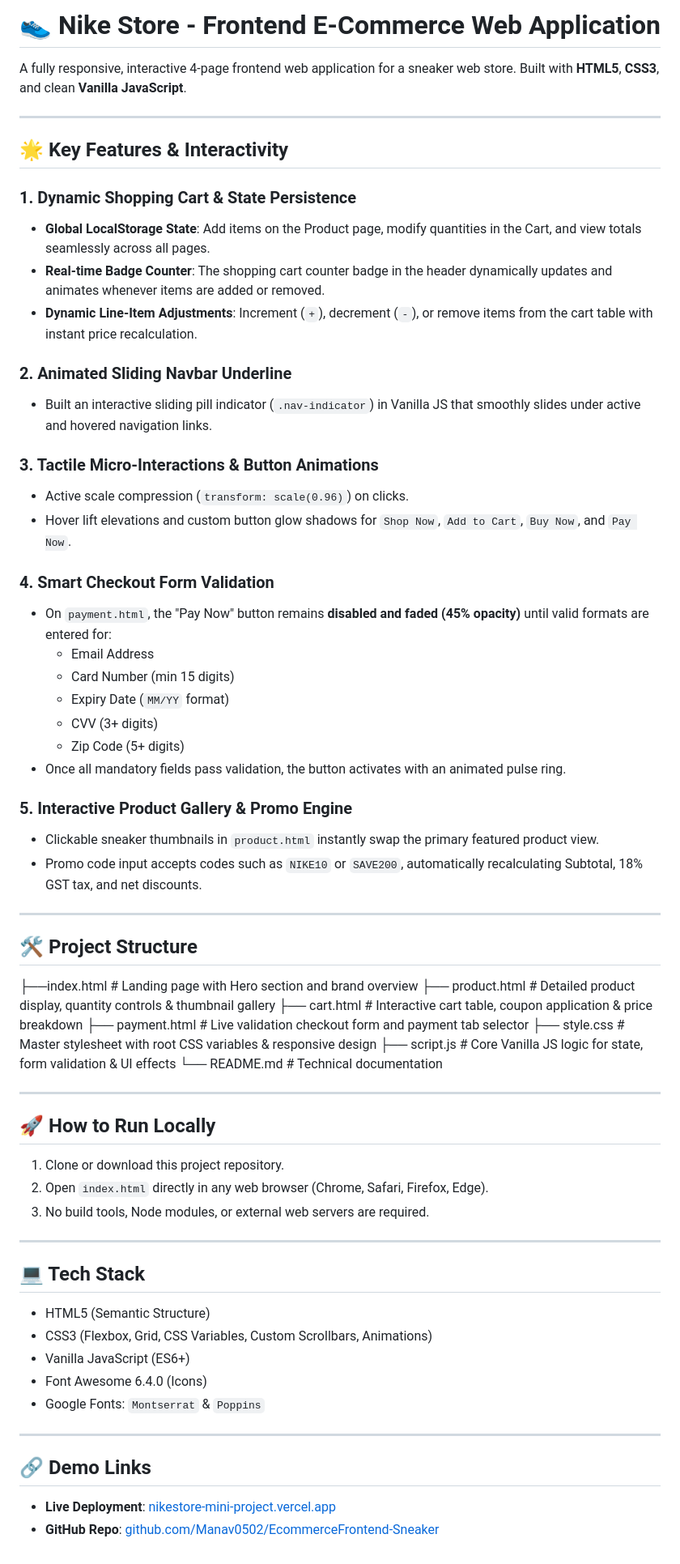
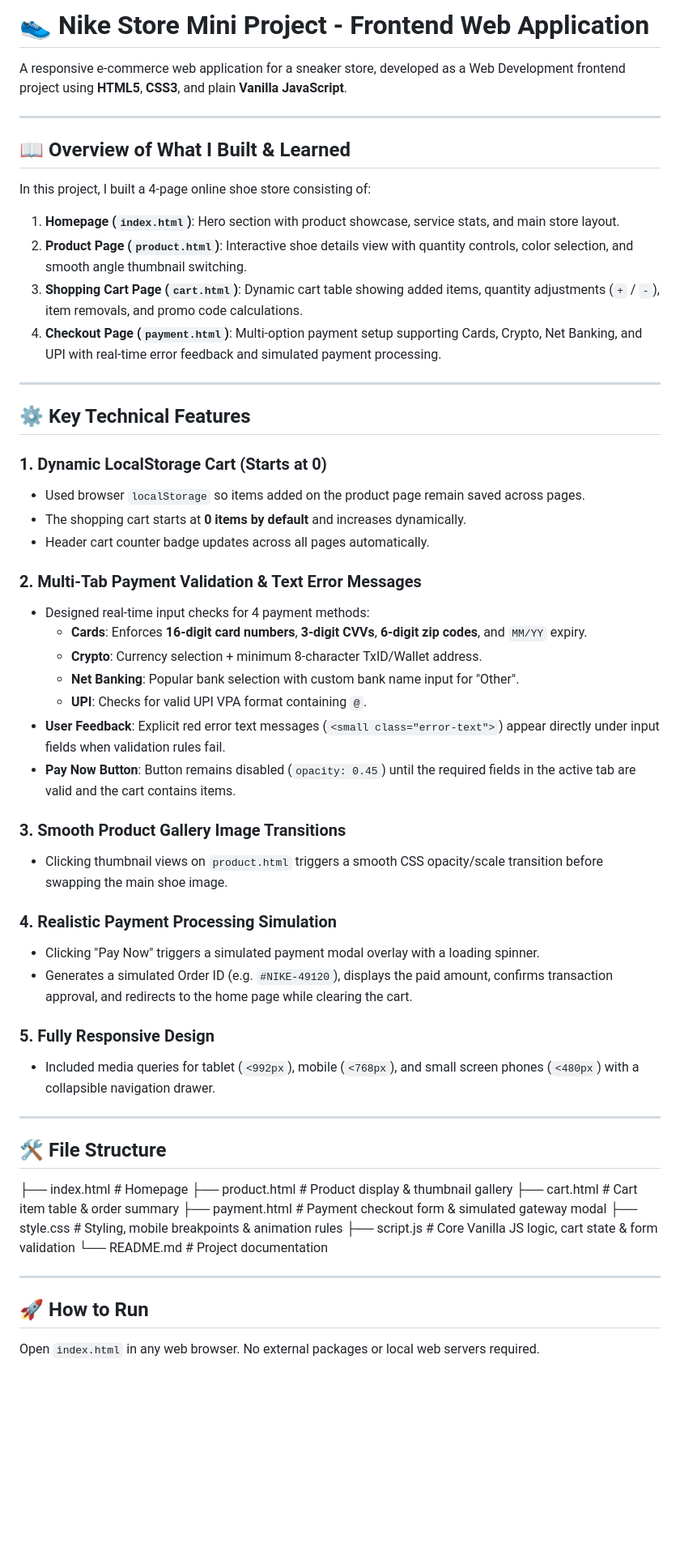
Before and after one commit to Manav0502/EcommerceFrontend-Sneaker, a Markdown page: README.md, the part around the change. Shown at 81% size. Rendered like a GitHub page; blank space fills up the shorter version.

```diff
--- a/README.md
+++ b/README.md
@@ -1,68 +1,57 @@
-# 👟 Nike Store - Frontend E-Commerce Web Application
+# 👟 Nike Store Mini Project - Frontend Web Application
 
-A fully responsive, interactive 4-page frontend web application for a sneaker web store. Built with **HTML5**, **CSS3**, and clean **Vanilla JavaScript**.
+A responsive e-commerce web application for a sneaker store, developed as a Web Development frontend project using **HTML5**, **CSS3**, and plain **Vanilla JavaScript**.
 
 ---
 
-## 🌟 Key Features & Interactivity
+## 📖 Overview of What I Built & Learned
 
-### 1. Dynamic Shopping Cart & State Persistence
-- **Global LocalStorage State**: Add items on the Product page, modify quantities in the Cart, and view totals seamlessly across all pages.
-- **Real-time Badge Counter**: The shopping cart counter badge in the header dynamically updates and animates whenever items are added or removed.
-- **Dynamic Line-Item Adjustments**: Increment (`+`), decrement (`-`), or remove items from the cart table with instant price recalculation.
-
-### 2. Animated Sliding Navbar Underline
-- Built an interactive sliding pill indicator (`.nav-indicator`) in Vanilla JS that smoothly slides under active and hovered navigation links.
-
-### 3. Tactile Micro-Interactions & Button Animations
-- Active scale compression (`transform: scale(0.96)`) on clicks.
-- Hover lift elevations and custom button glow shadows for `Shop Now`, `Add to Cart`, `Buy Now`, and `Pay Now`.
-
-### 4. Smart Checkout Form Validation
-- On `payment.html`, the "Pay Now" button remains **disabled and faded (45% opacity)** until valid formats are entered for:
-  - Email Address
-  - Card Number (min 15 digits)
-  - Expiry Date (`MM/YY` format)
-  - CVV (3+ digits)
-  - Zip Code (5+ digits)
-- Once all mandatory fields pass validation, the button activates with an animated pulse ring.
-
-### 5. Interactive Product Gallery & Promo Engine
-- Clickable sneaker thumbnails in `product.html` instantly swap the primary featured product view.
-- Promo code input accepts codes such as `NIKE10` or `SAVE200`, automatically recalculating Subtotal, 18% GST tax, and net discounts.
+In this project, I built a 4-page online shoe store consisting of:
+1. **Homepage (`index.html`)**: Hero section with product showcase, service stats, and main store layout.
+2. **Product Page (`product.html`)**: Interactive shoe details view with quantity controls, color selection, and smooth angle thumbnail switching.
+3. **Shopping Cart Page (`cart.html`)**: Dynamic cart table showing added items, quantity adjustments (`+` / `-`), item removals, and promo code calculations.
+4. **Checkout Page (`payment.html`)**: Multi-option payment setup supporting Cards, Crypto, Net Banking, and UPI with real-time error feedback and simulated payment processing.
 
 ---
 
-## 🛠️ Project Structure
-├──index.html # Landing page with Hero section and brand overview
-├── product.html # Detailed product display, quantity controls & thumbnail gallery
-├── cart.html # Interactive cart table, coupon application & price breakdown
-├── payment.html # Live validation checkout form and payment tab selector
-├── style.css # Master stylesheet with root CSS variables & responsive design
-├── script.js # Core Vanilla JS logic for state, form validation & UI effects
-└── README.md # Technical documentation
+## ⚙️ Key Technical Features
+
+### 1. Dynamic LocalStorage Cart (Starts at 0)
+- Used browser `localStorage` so items added on the product page remain saved across pages.
+- The shopping cart starts at **0 items by default** and increases dynamically.
+- Header cart counter badge updates across all pages automatically.
+
+### 2. Multi-Tab Payment Validation & Text Error Messages
+- Designed real-time input checks for 4 payment methods:
+  - **Cards**: Enforces **16-digit card numbers**, **3-digit CVVs**, **6-digit zip codes**, and `MM/YY` expiry.
+  - **Crypto**: Currency selection + minimum 8-character TxID/Wallet address.
+  - **Net Banking**: Popular bank selection with custom bank name input for "Other".
+  - **UPI**: Checks for valid UPI VPA format containing `@`.
+- **User Feedback**: Explicit red error text messages (`<small class="error-text">`) appear directly under input fields when validation rules fail.
+- **Pay Now Button**: Button remains disabled (`opacity: 0.45`) until the required fields in the active tab are valid and the cart contains items.
+
+### 3. Smooth Product Gallery Image Transitions
+- Clicking thumbnail views on `product.html` triggers a smooth CSS opacity/scale transition before swapping the main shoe image.
+
+### 4. Realistic Payment Processing Simulation
+- Clicking "Pay Now" triggers a simulated payment modal overlay with a loading spinner.
+- Generates a simulated Order ID (e.g. `#NIKE-49120`), displays the paid amount, confirms transaction approval, and redirects to the home page while clearing the cart.
+
+### 5. Fully Responsive Design
+- Included media queries for tablet (`<992px`), mobile (`<768px`), and small screen phones (`<480px`) with a collapsible navigation drawer.
 
 ---
 
-## 🚀 How to Run Locally
-
-1. Clone or download this project repository.
-2. Open `index.html` directly in any web browser (Chrome, Safari, Firefox, Edge).
-3. No build tools, Node modules, or external web servers are required.
+## 🛠️ File Structure
+├── index.html # Homepage
+├── product.html # Product display & thumbnail gallery
+├── cart.html # Cart item table & order summary
+├── payment.html # Payment checkout form & simulated gateway modal
+├── style.css # Styling, mobile breakpoints & animation rules
+├── script.js # Core Vanilla JS logic, cart state & form validation
+└── README.md # Project documentation
 
 ---
 
-## 💻 Tech Stack
-
-- HTML5 (Semantic Structure)
-- CSS3 (Flexbox, Grid, CSS Variables, Custom Scrollbars, Animations)
-- Vanilla JavaScript (ES6+)
-- Font Awesome 6.4.0 (Icons)
-- Google Fonts: `Montserrat` & `Poppins`
-
----
-
-## 🔗 Demo Links
-
-- **Live Deployment**: [nikestore-mini-project.vercel.app](https://nikestore-mini-project.vercel.app/)
-- **GitHub Repo**: [github.com/Manav0502/EcommerceFrontend-Sneaker](https://github.com/Manav0502/EcommerceFrontend-Sneaker)
+## 🚀 How to Run
+Open `index.html` in any web browser. No external packages or local web servers required.
```
